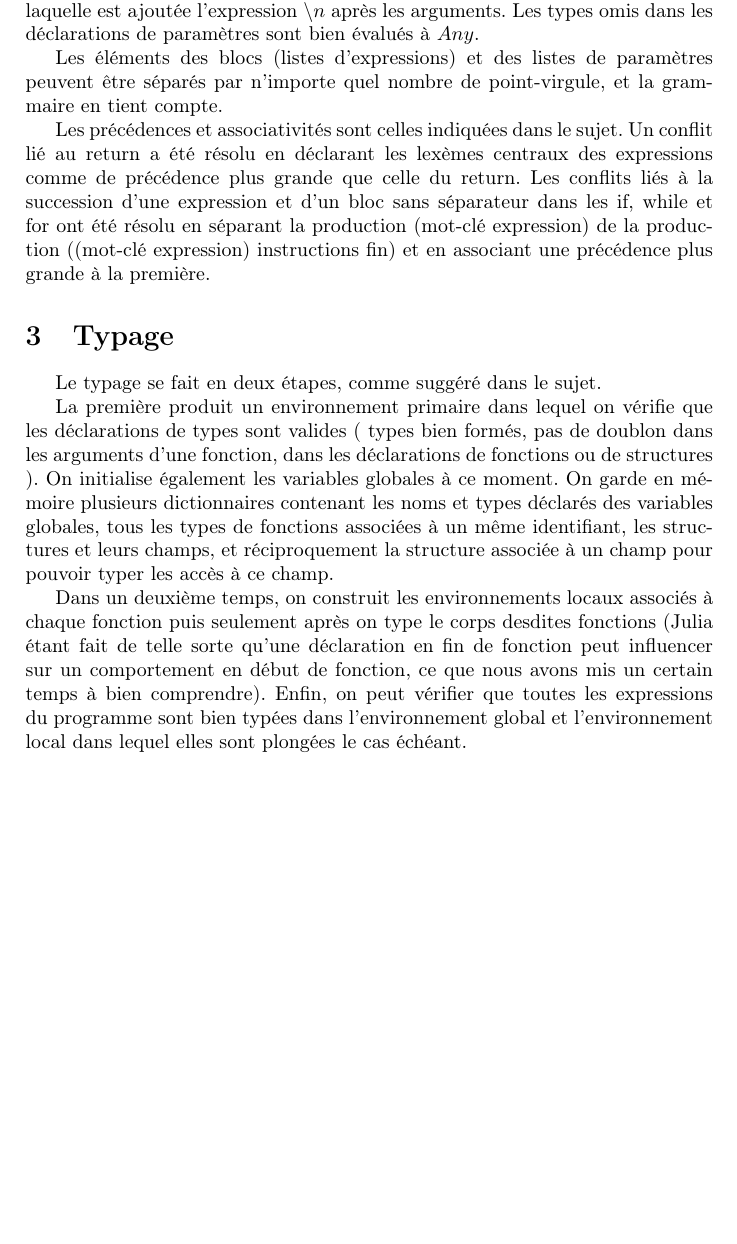
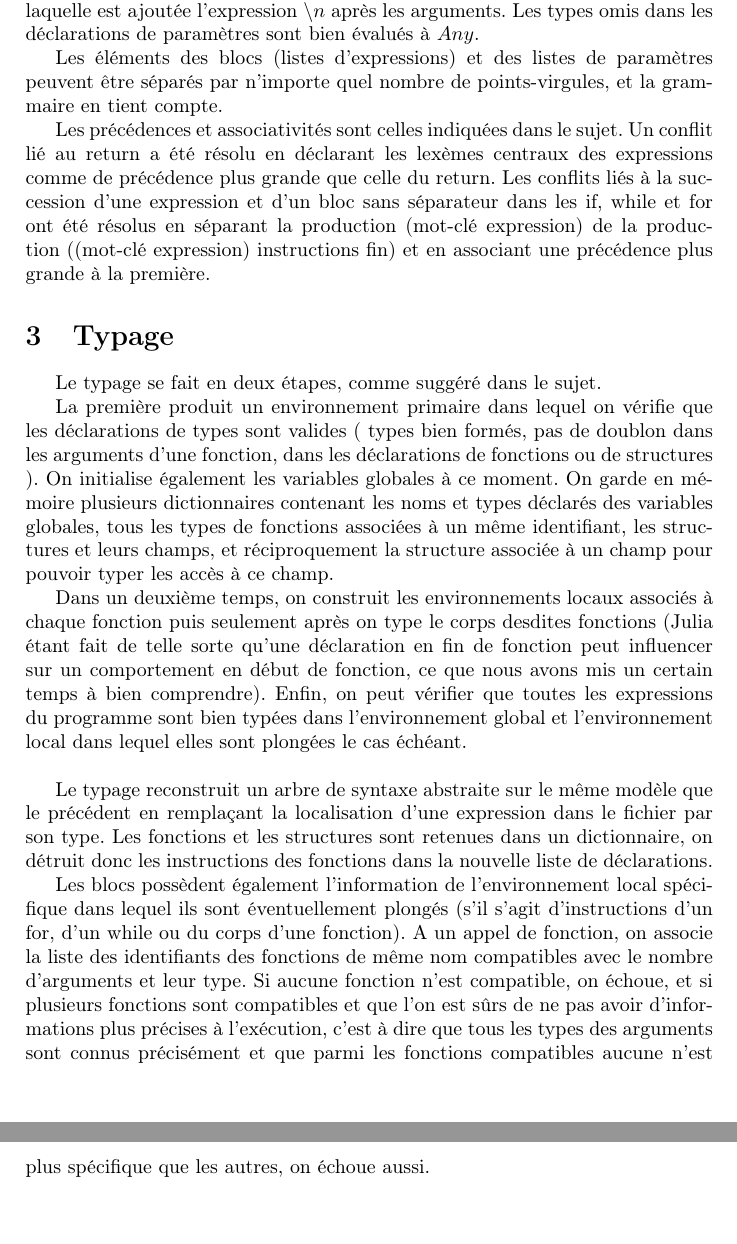
Before and after one commit to pasthec/petit-Julia, a LaTeX document (Rapport.tex): part of page 2 of 2 before the commit and two parts of pages 2 and 3 of 3 after it, the two joined at a grey line, cut so that both start at the same text, the shorter picture padded with empty space. Compiled offline with pdfLaTeX.

Commit message:
typer completed

```diff
--- a/Rapport.tex
+++ b/Rapport.tex
@@ -43,9 +43,9 @@ L'analyse syntaxique a été réalisée avec Menhir.
 
 L'analyseur tient compte du sucre syntaxique proposé. La fonction div est remplacée par l'opérateur binaire $/$, la fonction $println$ par la fonction print à laquelle est ajoutée l'expression $\setminus n$ après les arguments. Les types omis dans les déclarations de paramètres sont bien évalués à $Any$.
 
-Les éléments des blocs (listes d'expressions) et des listes de paramètres peuvent être séparés par n'importe quel nombre de point-virgule, et la grammaire en tient compte.
+Les éléments des blocs (listes d'expressions) et des listes de paramètres peuvent être séparés par n'importe quel nombre de points-virgules, et la grammaire en tient compte.
 
-Les précédences et associativités sont celles indiquées dans le sujet. Un conflit lié au return a été résolu en déclarant les lexèmes centraux des expressions comme de précédence plus grande que celle du return. Les conflits liés à la succession d'une expression et d'un bloc sans séparateur dans les if, while et for ont été résolu en séparant la production (mot-clé expression) de la production ((mot-clé expression) instructions fin) et en associant une précédence plus grande à la première.
+Les précédences et associativités sont celles indiquées dans le sujet. Un conflit lié au return a été résolu en déclarant les lexèmes centraux des expressions comme de précédence plus grande que celle du return. Les conflits liés à la succession d'une expression et d'un bloc sans séparateur dans les if, while et for ont été résolus en séparant la production (mot-clé expression) de la production ((mot-clé expression) instructions fin) et en associant une précédence plus grande à la première.
 
 \section{Typage}
 
@@ -66,4 +66,9 @@ en début de fonction, ce que nous avons mis un certain temps à bien comprendre
 Enfin, on peut vérifier que toutes les expressions du programme sont bien typées dans
 l'environnement global et l'environnement local dans lequel elles sont plongées le cas
 échéant.
+\newline
+
+Le typage reconstruit un arbre de syntaxe abstraite sur le même modèle que le précédent en remplaçant la localisation d'une expression dans le fichier par son type. Les fonctions et les structures sont retenues dans un dictionnaire, on détruit donc les instructions des fonctions dans la nouvelle liste de déclarations.
+
+Les blocs possèdent également l'information de l'environnement local spécifique dans lequel ils sont éventuellement plongés (s'il s'agit d'instructions d'un for, d'un while ou du corps d'une fonction). A un appel de fonction, on associe la liste des identifiants des fonctions de même nom compatibles avec le nombre d'arguments et leur type. Si aucune fonction n'est compatible, on échoue, et si plusieurs fonctions sont compatibles et que l'on est sûrs de ne pas avoir d'informations plus précises à l'exécution, c'est à dire que tous les types des arguments sont connus précisément et que parmi les fonctions compatibles aucune n'est plus spécifique que les autres, on échoue aussi.
 \end{document}
```
Also changed, not shown: Rapport.pdf, 2 other files.
